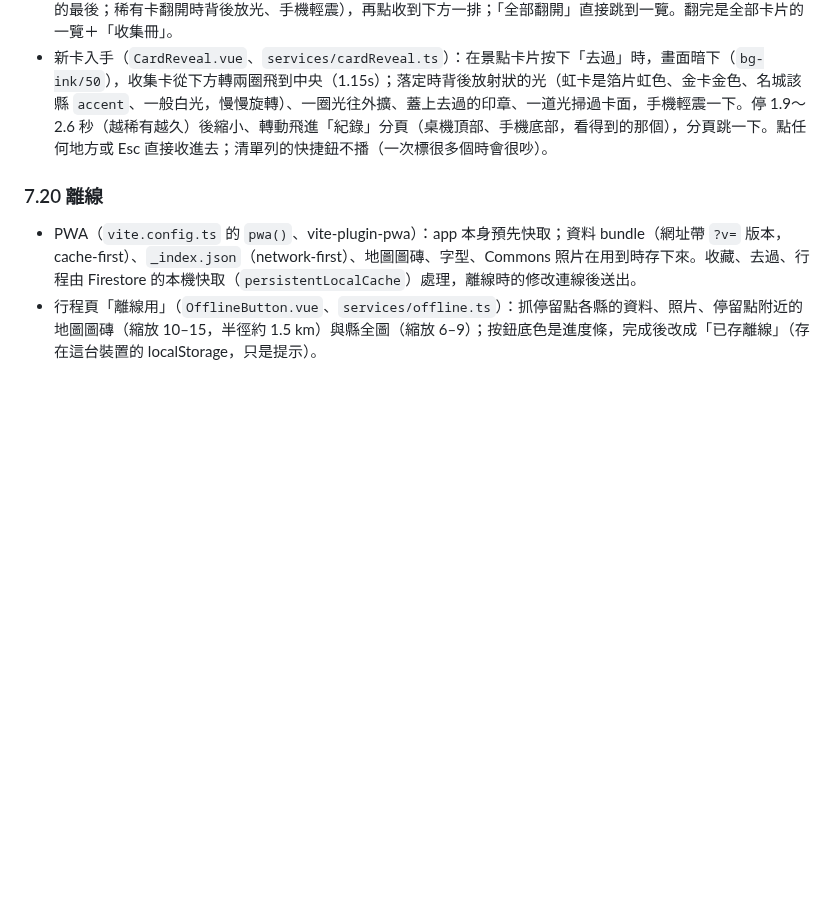
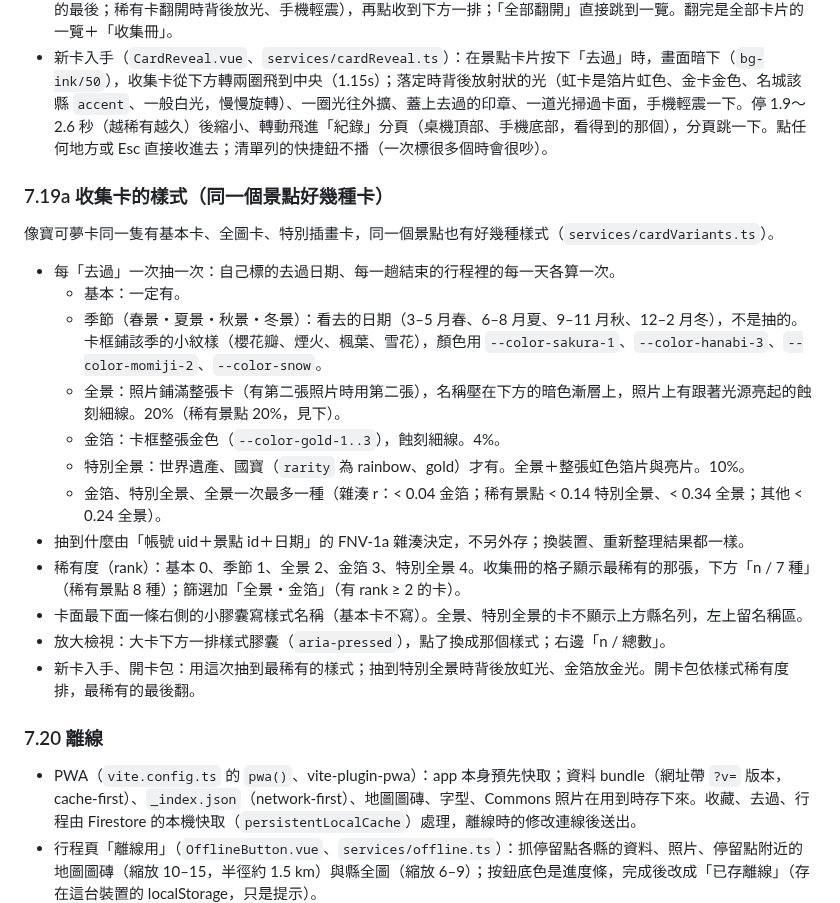
Before and after one commit to yo02741/hitomeguri, a Markdown page: DESIGN.md, the part around the change. Rendered like a GitHub page; blank space fills up the shorter version.

```diff
--- a/DESIGN.md
+++ b/DESIGN.md
@@ -399,6 +399,22 @@ header 右側、登入鈕左邊（`SearchBox.vue`，每一頁都在；在行程
 - 新卡入手（`CardReveal.vue`、`services/cardReveal.ts`）：在景點卡片按下「去過」時，畫面暗下（`bg-ink/50`），收集卡從下方轉兩圈飛到中央（1.15s）；落定時背後放射狀的光（虹卡是箔片虹色、金卡金色、名城該縣 `accent`、一般白光，慢慢旋轉）、一圈光往外擴、蓋上去過的印章、一道光掃過卡面，手機輕震一下。停 1.9～2.6 秒（越稀有越久）後縮小、轉動飛進「紀錄」分頁（桌機頂部、手機底部，看得到的那個），分頁跳一下。點任何地方或 Esc 直接收進去；清單列的快捷鈕不播（一次標很多個時會很吵）。
 
 
+### 7.19a 收集卡的樣式（同一個景點好幾種卡）
+像寶可夢卡同一隻有基本卡、全圖卡、特別插畫卡，同一個景點也有好幾種樣式（`services/cardVariants.ts`）。
+
+- 每「去過」一次抽一次：自己標的去過日期、每一趟結束的行程裡的每一天各算一次。
+  - 基本：一定有。
+  - 季節（春景・夏景・秋景・冬景）：看去的日期（3–5 月春、6–8 月夏、9–11 月秋、12–2 月冬），不是抽的。卡框鋪該季的小紋樣（櫻花瓣、煙火、楓葉、雪花），顏色用 `--color-sakura-1`、`--color-hanabi-3`、`--color-momiji-2`、`--color-snow`。
+  - 全景：照片鋪滿整張卡（有第二張照片時用第二張），名稱壓在下方的暗色漸層上，照片上有跟著光源亮起的蝕刻細線。20%（稀有景點 20%，見下）。
+  - 金箔：卡框整張金色（`--color-gold-1..3`），蝕刻細線。4%。
+  - 特別全景：世界遺產、國寶（`rarity` 為 rainbow、gold）才有。全景＋整張虹色箔片與亮片。10%。
+  - 金箔、特別全景、全景一次最多一種（雜湊 r：< 0.04 金箔；稀有景點 < 0.14 特別全景、< 0.34 全景；其他 < 0.24 全景）。
+- 抽到什麼由「帳號 uid＋景點 id＋日期」的 FNV-1a 雜湊決定，不另外存；換裝置、重新整理結果都一樣。
+- 稀有度（rank）：基本 0、季節 1、全景 2、金箔 3、特別全景 4。收集冊的格子顯示最稀有的那張，下方「n / 7 種」（稀有景點 8 種）；篩選加「全景・金箔」（有 rank ≥ 2 的卡）。
+- 卡面最下面一條右側的小膠囊寫樣式名稱（基本卡不寫）。全景、特別全景的卡不顯示上方縣名列，左上留名稱區。
+- 放大檢視：大卡下方一排樣式膠囊（`aria-pressed`），點了換成那個樣式；右邊「n / 總數」。
+- 新卡入手、開卡包：用這次抽到最稀有的樣式；抽到特別全景時背後放虹光、金箔放金光。開卡包依樣式稀有度排，最稀有的最後翻。
+
 ### 7.20 離線
 - PWA（`vite.config.ts` 的 `pwa()`、vite-plugin-pwa）：app 本身預先快取；資料 bundle（網址帶 `?v=` 版本，cache-first）、`_index.json`（network-first）、地圖圖磚、字型、Commons 照片在用到時存下來。收藏、去過、行程由 Firestore 的本機快取（`persistentLocalCache`）處理，離線時的修改連線後送出。
 - 行程頁「離線用」（`OfflineButton.vue`、`services/offline.ts`）：抓停留點各縣的資料、照片、停留點附近的地圖圖磚（縮放 10–15，半徑約 1.5 km）與縣全圖（縮放 6–9）；按鈕底色是進度條，完成後改成「已存離線」（存在這台裝置的 localStorage，只是提示）。
```
Also changed, not shown: docs/特效說明.md (+19 -0 lines), docs/screenshots/收集卡樣式-檢視.jpg (added), docs/screenshots/收集卡樣式.jpg (added), 11 other files.
